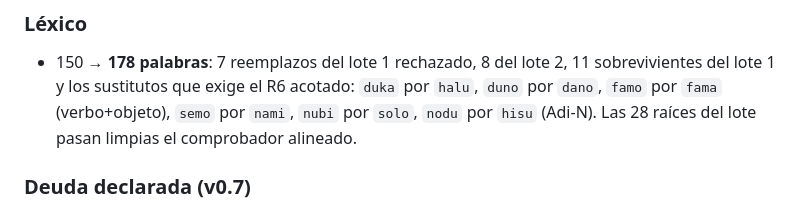
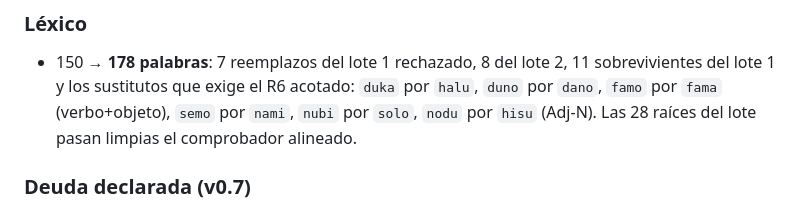
Before and after one commit to nachofigx/korlin, a Markdown page: CHANGELOG.md, the part around the change. Rendered like a GitHub page.

Commit message:
docs: typo Adi-N -> Adj-N en el CHANGELOG

```diff
--- a/CHANGELOG.md
+++ b/CHANGELOG.md
@@ -56,7 +56,7 @@ ronda v0.6** (B1-B4, F1-F8, P1-P4). Todo verificado contra el repo: real.
 - 150 → **178 palabras**: 7 reemplazos del lote 1 rechazado, 8 del lote 2, 11
   sobrevivientes del lote 1 y los sustitutos que exige el R6 acotado:
   `duka` por `halu`, `duno` por `dano`, `famo` por `fama` (verbo+objeto),
-  `semo` por `nami`, `nubi` por `solo`, `nodu` por `hisu` (Adi-N). Las 28
+  `semo` por `nami`, `nubi` por `solo`, `nodu` por `hisu` (Adj-N). Las 28
   raíces del lote pasan limpias el comprobador alineado.
 
 ### Deuda declarada (v0.7)
```
